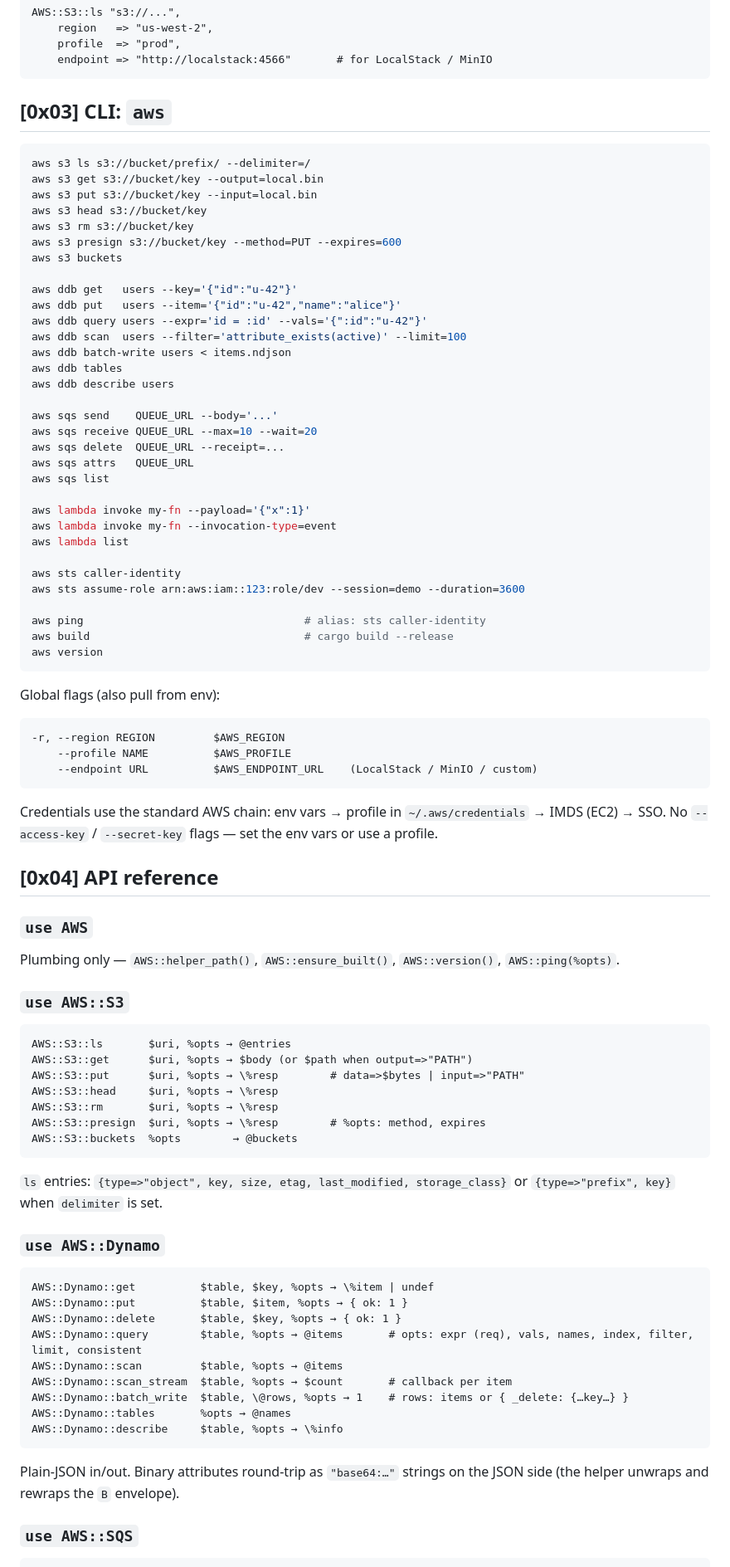
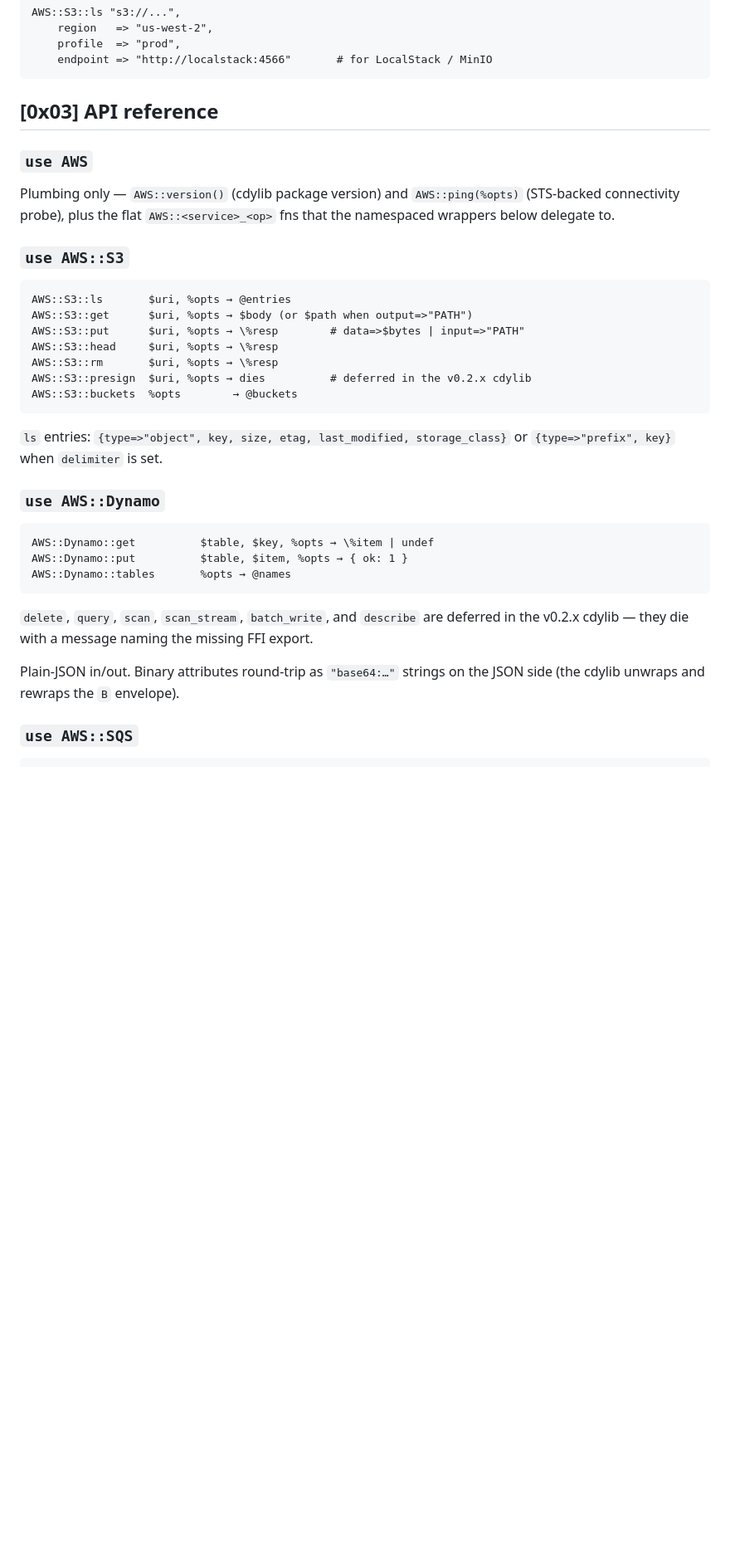
Before and after one commit to MenkeTechnologies/stryke-aws, a Markdown page: README.md, the part around one of its changes. Shown at 83% size. Rendered like a GitHub page; blank space fills up the shorter version.

Commit message:
docs: refresh stale counts — cdylib FFI (not helper binary/CLI), deferred v0.2.x ops marked, layout + Lambda return shape

````diff
--- a/README.md
+++ b/README.md
@@ -141,61 +133,13 @@ AWS::S3::ls "s3://...",
     endpoint => "http://localstack:4566"       # for LocalStack / MinIO
 ```
 
-## [0x03] CLI: `aws`
-
-```sh
-aws s3 ls s3://bucket/prefix/ --delimiter=/
-aws s3 get s3://bucket/key --output=local.bin
-aws s3 put s3://bucket/key --input=local.bin
-aws s3 head s3://bucket/key
-aws s3 rm s3://bucket/key
-aws s3 presign s3://bucket/key --method=PUT --expires=600
-aws s3 buckets
-
-aws ddb get   users --key='{"id":"u-42"}'
-aws ddb put   users --item='{"id":"u-42","name":"alice"}'
-aws ddb query users --expr='id = :id' --vals='{":id":"u-42"}'
-aws ddb scan  users --filter='attribute_exists(active)' --limit=100
-aws ddb batch-write users < items.ndjson
-aws ddb tables
-aws ddb describe users
-
-aws sqs send    QUEUE_URL --body='...'
-aws sqs receive QUEUE_URL --max=10 --wait=20
-aws sqs delete  QUEUE_URL --receipt=...
-aws sqs attrs   QUEUE_URL
-aws sqs list
-
-aws lambda invoke my-fn --payload='{"x":1}'
-aws lambda invoke my-fn --invocation-type=event
-aws lambda list
-
-aws sts caller-identity
-aws sts assume-role arn:aws:iam::123:role/dev --session=demo --duration=3600
-
-aws ping                                  # alias: sts caller-identity
-aws build                                 # cargo build --release
-aws version
-```
-
-Global flags (also pull from env):
-
-```
--r, --region REGION         $AWS_REGION
-    --profile NAME          $AWS_PROFILE
-    --endpoint URL          $AWS_ENDPOINT_URL    (LocalStack / MinIO / custom)
-```
-
-Credentials use the standard AWS chain: env vars → profile in
-`~/.aws/credentials` → IMDS (EC2) → SSO. No `--access-key` / `--secret-key`
-flags — set the env vars or use a profile.
-
-## [0x04] API reference
+## [0x03] API reference
 
 ### `use AWS`
 
-Plumbing only — `AWS::helper_path()`, `AWS::ensure_built()`,
-`AWS::version()`, `AWS::ping(%opts)`.
+Plumbing only — `AWS::version()` (cdylib package version) and
+`AWS::ping(%opts)` (STS-backed connectivity probe), plus the flat
+`AWS::<service>_<op>` fns that the namespaced wrappers below delegate to.
 
 ### `use AWS::S3`
 
@@ -205,7 +149,7 @@ AWS::S3::get      $uri, %opts → $body (or $path when output=>"PATH")
 AWS::S3::put      $uri, %opts → \%resp        # data=>$bytes | input=>"PATH"
 AWS::S3::head     $uri, %opts → \%resp
 AWS::S3::rm       $uri, %opts → \%resp
-AWS::S3::presign  $uri, %opts → \%resp        # %opts: method, expires
+AWS::S3::presign  $uri, %opts → dies          # deferred in the v0.2.x cdylib
 AWS::S3::buckets  %opts        → @buckets
 ```
 
@@ -217,17 +161,15 @@ storage_class}` or `{type=>"prefix", key}` when `delimiter` is set.
 ```stryke
 AWS::Dynamo::get          $table, $key, %opts → \%item | undef
 AWS::Dynamo::put          $table, $item, %opts → { ok: 1 }
-AWS::Dynamo::delete       $table, $key, %opts → { ok: 1 }
-AWS::Dynamo::query        $table, %opts → @items       # opts: expr (req), vals, names, index, filter, limit, consistent
-AWS::Dynamo::scan         $table, %opts → @items
-AWS::Dynamo::scan_stream  $table, %opts → $count       # callback per item
-AWS::Dynamo::batch_write  $table, \@rows, %opts → 1    # rows: items or { _delete: {…key…} }
 AWS::Dynamo::tables       %opts → @names
-AWS::Dynamo::describe     $table, %opts → \%info
 ```
 
+`delete`, `query`, `scan`, `scan_stream`, `batch_write`, and `describe`
+are deferred in the v0.2.x cdylib — they die with a message naming the
+missing FFI export.
+
 Plain-JSON in/out. Binary attributes round-trip as `"base64:…"` strings on
-the JSON side (the helper unwraps and rewraps the `B` envelope).
+the JSON side (the cdylib unwraps and rewraps the `B` envelope).
 
 ### `use AWS::SQS`
 
````
Also changed, not shown: other parts of README.md (+57 -65 lines).
